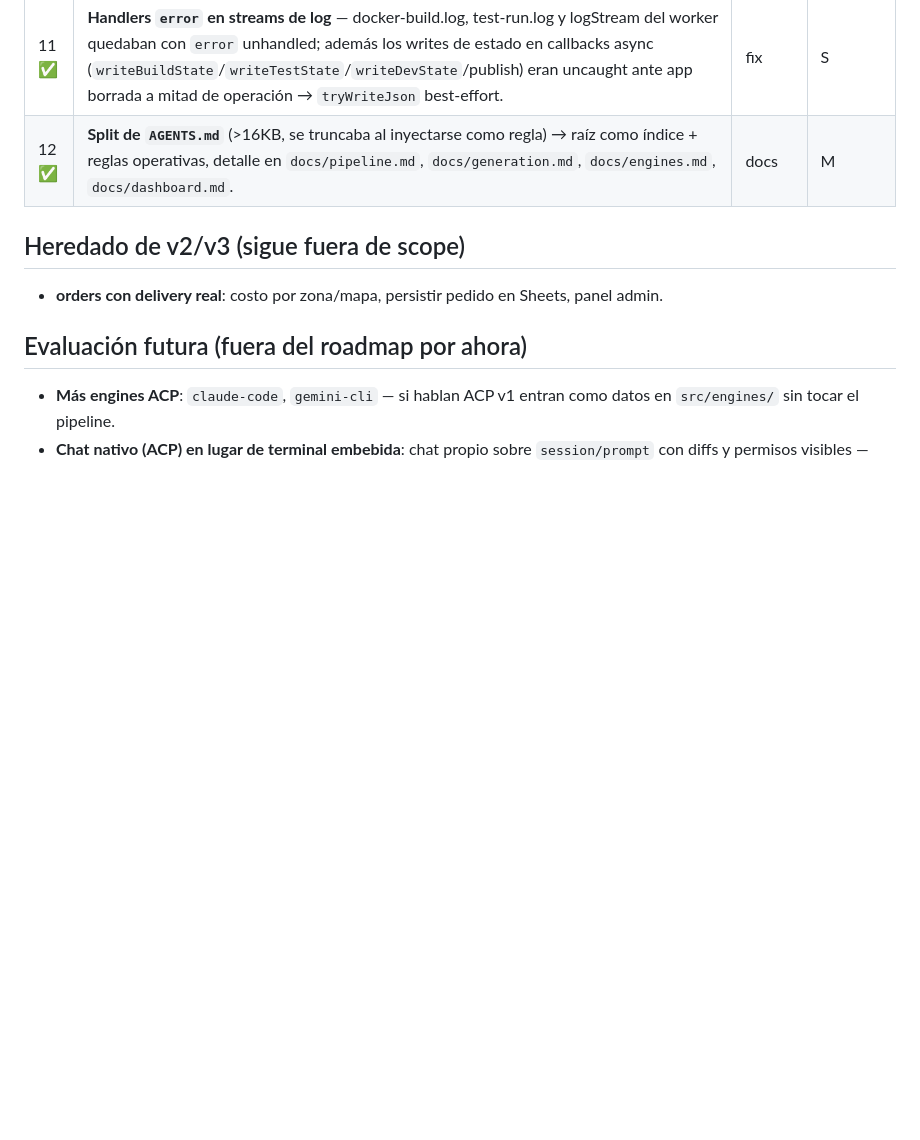
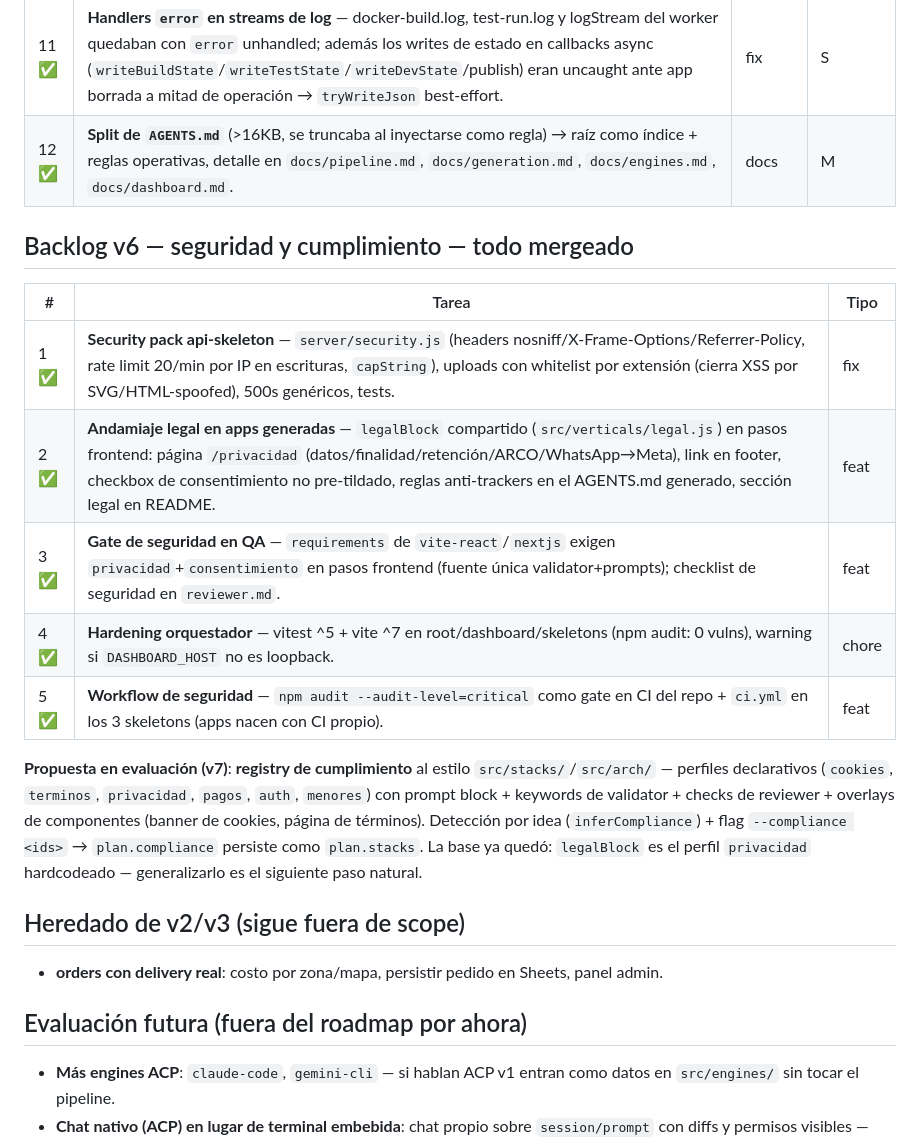
Before and after one commit to damianra/metabuilder-orchestrator, a Markdown page: ROADMAP.md, the part around the change. Rendered like a GitHub page; blank space fills up the shorter version.

Commit message:
docs: registro del backlog v6 (seguridad y cumplimiento) en ROADMAP/README
ROADMAP: v6 marcado completo (security pack, andamiaje legal, gate QA,
hardening, workflow CI) + propuesta v7 del registry de cumplimiento.
README: preflight/review/estructura actualizados con security.js,
legalBlock, ci.yml de skeletons y el audit gate del CI.

Generated with [Devin](https://devin.ai)

Co-Authored-By: Devin <158243242+devin-ai-integration[bot]@users.noreply.github.com>

```diff
--- a/ROADMAP.md
+++ b/ROADMAP.md
@@ -52,6 +52,25 @@ Decisión clave: se usa **ACP, no `opencode run --format json`** — el
 | 11 ✅ | **Handlers `error` en streams de log** — docker-build.log, test-run.log y logStream del worker quedaban con `error` unhandled; además los writes de estado en callbacks async (`writeBuildState`/`writeTestState`/`writeDevState`/publish) eran uncaught ante app borrada a mitad de operación → `tryWriteJson` best-effort. | fix | S |
 | 12 ✅ | **Split de `AGENTS.md`** (>16KB, se truncaba al inyectarse como regla) → raíz como índice + reglas operativas, detalle en `docs/pipeline.md`, `docs/generation.md`, `docs/engines.md`, `docs/dashboard.md`. | docs | M |
 
+## Backlog v6 — seguridad y cumplimiento — todo mergeado
+
+| # | Tarea | Tipo |
+| --- | --- | --- |
+| 1 ✅ | **Security pack api-skeleton** — `server/security.js` (headers nosniff/X-Frame-Options/Referrer-Policy, rate limit 20/min por IP en escrituras, `capString`), uploads con whitelist por extensión (cierra XSS por SVG/HTML-spoofed), 500s genéricos, tests. | fix |
+| 2 ✅ | **Andamiaje legal en apps generadas** — `legalBlock` compartido (`src/verticals/legal.js`) en pasos frontend: página `/privacidad` (datos/finalidad/retención/ARCO/WhatsApp→Meta), link en footer, checkbox de consentimiento no pre-tildado, reglas anti-trackers en el AGENTS.md generado, sección legal en README. | feat |
+| 3 ✅ | **Gate de seguridad en QA** — `requirements` de `vite-react`/`nextjs` exigen `privacidad`+`consentimiento` en pasos frontend (fuente única validator+prompts); checklist de seguridad en `reviewer.md`. | feat |
+| 4 ✅ | **Hardening orquestador** — vitest ^5 + vite ^7 en root/dashboard/skeletons (npm audit: 0 vulns), warning si `DASHBOARD_HOST` no es loopback. | chore |
+| 5 ✅ | **Workflow de seguridad** — `npm audit --audit-level=critical` como gate en CI del repo + `ci.yml` en los 3 skeletons (apps nacen con CI propio). | feat |
+
+**Propuesta en evaluación (v7)**: **registry de cumplimiento** al estilo
+`src/stacks/`/`src/arch/` — perfiles declarativos (`cookies`,
+`terminos`, `privacidad`, `pagos`, `auth`, `menores`) con prompt block +
+keywords de validator + checks de reviewer + overlays de componentes
+(banner de cookies, página de términos). Detección por idea
+(`inferCompliance`) + flag `--compliance <ids>` → `plan.compliance`
+persiste como `plan.stacks`. La base ya quedó: `legalBlock` es el perfil
+`privacidad` hardcodeado — generalizarlo es el siguiente paso natural.
+
 ## Heredado de v2/v3 (sigue fuera de scope)
 
 - **orders con delivery real**: costo por zona/mapa, persistir pedido en
```
Also changed, not shown: README.md (+5 -5 lines).
